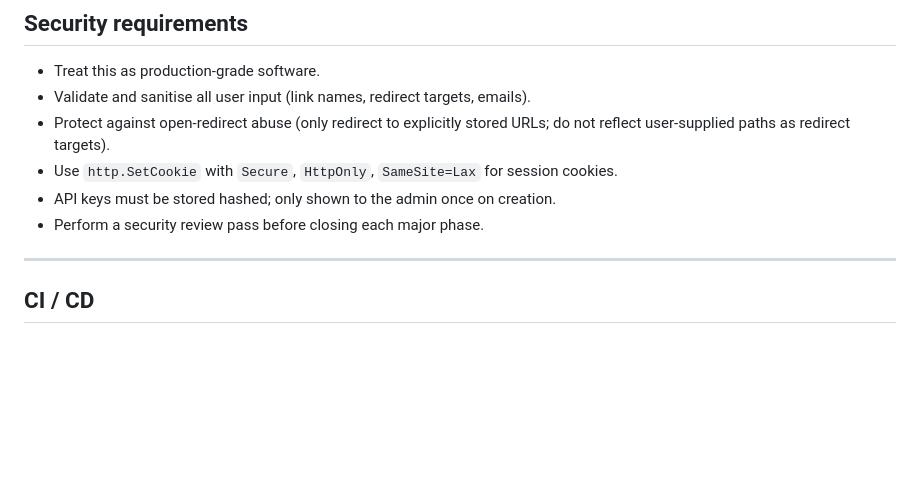
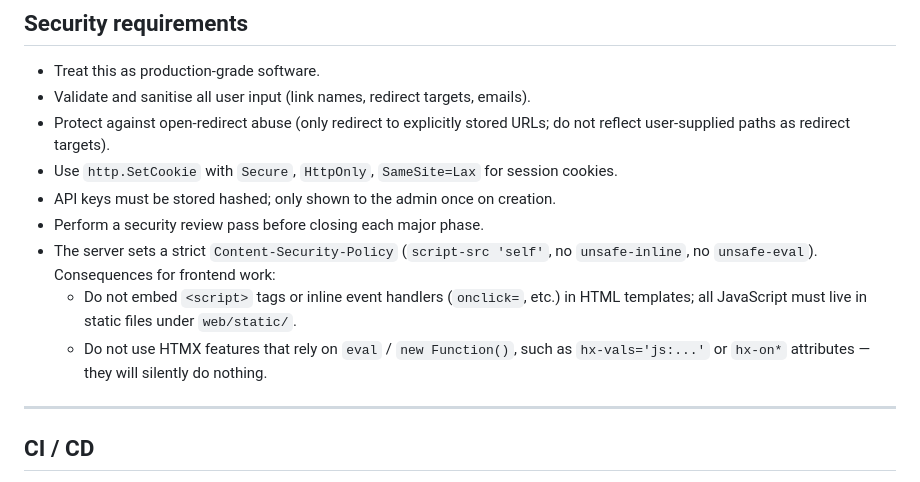
Before and after one commit to mkende/golink-url-shortener, a Markdown page: AGENTS.md, the part around the change. GitHub-like rendering; blank space fills up the shorter version.

Commit message:
Document CSP policy constraints for frontend development

```diff
--- a/AGENTS.md
+++ b/AGENTS.md
@@ -129,6 +129,12 @@ commit message.
   cookies.
 - API keys must be stored hashed; only shown to the admin once on creation.
 - Perform a security review pass before closing each major phase.
+- The server sets a strict `Content-Security-Policy` (`script-src 'self'`,
+  no `unsafe-inline`, no `unsafe-eval`). Consequences for frontend work:
+  - Do not embed `<script>` tags or inline event handlers (`onclick=`, etc.)
+    in HTML templates; all JavaScript must live in static files under `web/static/`.
+  - Do not use HTMX features that rely on `eval` / `new Function()`, such as
+    `hx-vals='js:...'` or `hx-on*` attributes — they will silently do nothing.
 
 ---
 
```
